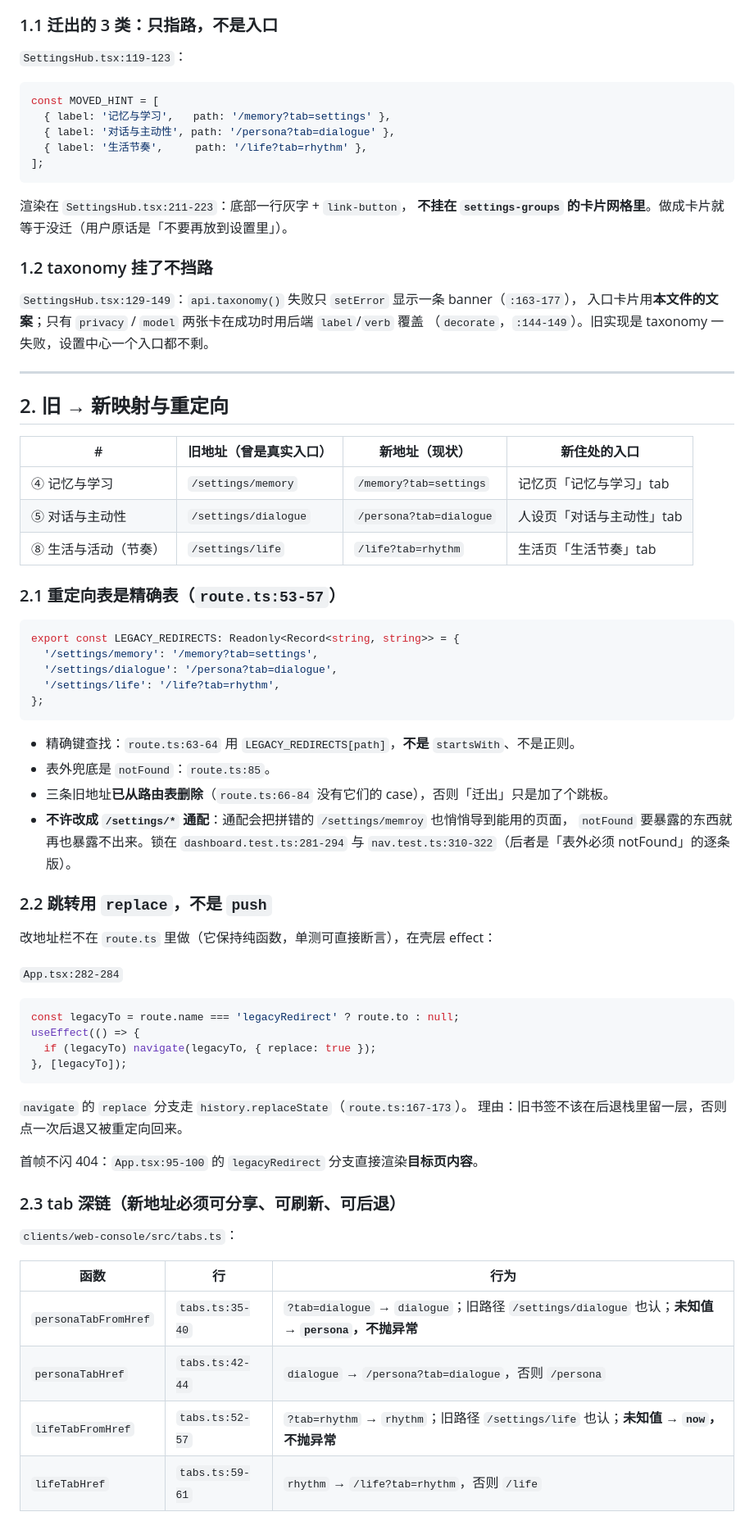
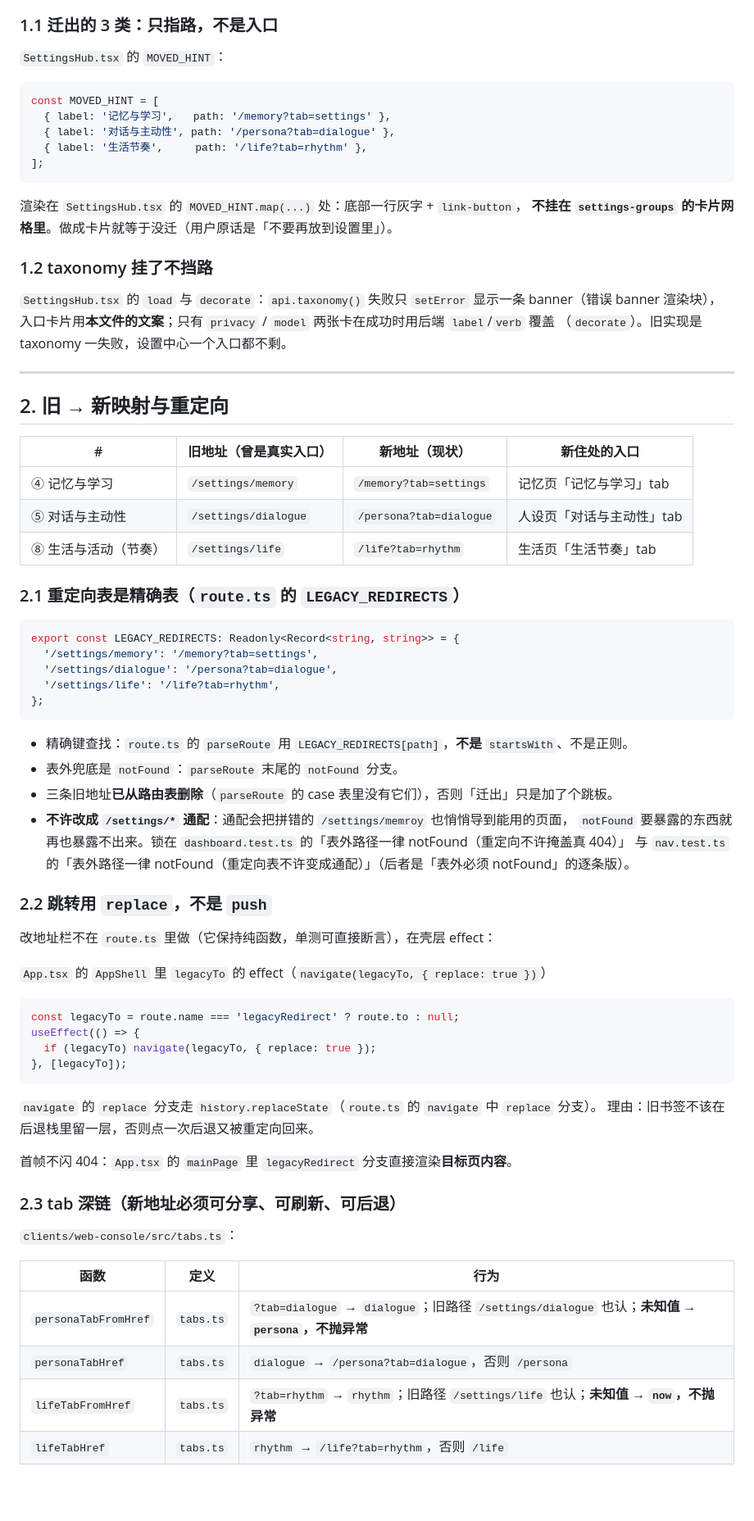
Before and after one commit to qsbb/ling, a Markdown page: docs/SETTINGS-TAXONOMY.md, the part around one of its changes. Shown at 82% size. Rendered like a GitHub page; blank space fills up the shorter version.

````diff
--- a/docs/SETTINGS-TAXONOMY.md
+++ b/docs/SETTINGS-TAXONOMY.md
@@ -70,7 +70,7 @@
 
 ### 1.1 迁出的 3 类：只指路，不是入口
 
-`SettingsHub.tsx:119-123`：
+`SettingsHub.tsx` 的 `MOVED_HINT`：
 
 ```ts
 const MOVED_HINT = [
@@ -80,14 +80,14 @@ const MOVED_HINT = [
 ];
 ```
 
-渲染在 `SettingsHub.tsx:211-223`：底部一行灰字 + `link-button`，
+渲染在 `SettingsHub.tsx` 的 `MOVED_HINT.map(...)` 处：底部一行灰字 + `link-button`，
 **不挂在 `settings-groups` 的卡片网格里**。做成卡片就等于没迁（用户原话是「不要再放到设置里」）。
 
 ### 1.2 taxonomy 挂了不挡路
 
-`SettingsHub.tsx:129-149`：`api.taxonomy()` 失败只 `setError` 显示一条 banner（`:163-177`），
+`SettingsHub.tsx` 的 `load` 与 `decorate`：`api.taxonomy()` 失败只 `setError` 显示一条 banner（错误 banner 渲染块），
 入口卡片用**本文件的文案**；只有 `privacy` / `model` 两张卡在成功时用后端 `label`/`verb` 覆盖
-（`decorate`，`:144-149`）。旧实现是 taxonomy 一失败，设置中心一个入口都不剩。
+（`decorate`）。旧实现是 taxonomy 一失败，设置中心一个入口都不剩。
 
 ---
 
@@ -99,7 +99,7 @@ const MOVED_HINT = [
 | ⑤ 对话与主动性 | `/settings/dialogue` | `/persona?tab=dialogue` | 人设页「对话与主动性」tab |
 | ⑧ 生活与活动（节奏） | `/settings/life` | `/life?tab=rhythm` | 生活页「生活节奏」tab |
 
-### 2.1 重定向表是**精确表**（`route.ts:53-57`）
+### 2.1 重定向表是**精确表**（`route.ts` 的 `LEGACY_REDIRECTS`）
 
 ```ts
 export const LEGACY_REDIRECTS: Readonly<Record<string, string>> = {
@@ -109,18 +109,18 @@ export const LEGACY_REDIRECTS: Readonly<Record<string, string>> = {
 };
 ```
 
-- 精确键查找：`route.ts:63-64` 用 `LEGACY_REDIRECTS[path]`，**不是** `startsWith`、不是正则。
-- 表外兜底是 `notFound`：`route.ts:85`。
-- 三条旧地址**已从路由表删除**（`route.ts:66-84` 没有它们的 case），否则「迁出」只是加了个跳板。
+- 精确键查找：`route.ts` 的 `parseRoute` 用 `LEGACY_REDIRECTS[path]`，**不是** `startsWith`、不是正则。
+- 表外兜底是 `notFound`：`parseRoute` 末尾的 `notFound` 分支。
+- 三条旧地址**已从路由表删除**（`parseRoute` 的 case 表里没有它们），否则「迁出」只是加了个跳板。
 - **不许改成 `/settings/*` 通配**：通配会把拼错的 `/settings/memroy` 也悄悄导到能用的页面，
-  `notFound` 要暴露的东西就再也暴露不出来。锁在 `dashboard.test.ts:281-294`
-  与 `nav.test.ts:310-322`（后者是「表外必须 notFound」的逐条版）。
+  `notFound` 要暴露的东西就再也暴露不出来。锁在 `dashboard.test.ts` 的「表外路径一律 notFound（重定向不许掩盖真 404）」
+  与 `nav.test.ts` 的「表外路径一律 notFound（重定向表不许变成通配）」（后者是「表外必须 notFound」的逐条版）。
 
 ### 2.2 跳转用 `replace`，不是 `push`
 
 改地址栏不在 `route.ts` 里做（它保持纯函数，单测可直接断言），在壳层 effect：
 
-`App.tsx:282-284`
+`App.tsx` 的 `AppShell` 里 `legacyTo` 的 effect（`navigate(legacyTo, { replace: true })`）
 
 ```ts
 const legacyTo = route.name === 'legacyRedirect' ? route.to : null;
@@ -129,19 +129,19 @@ useEffect(() => {
 }, [legacyTo]);
 ```
 
-`navigate` 的 `replace` 分支走 `history.replaceState`（`route.ts:167-173`）。
+`navigate` 的 `replace` 分支走 `history.replaceState`（`route.ts` 的 `navigate` 中 `replace` 分支）。
 理由：旧书签不该在后退栈里留一层，否则点一次后退又被重定向回来。
 
-首帧不闪 404：`App.tsx:95-100` 的 `legacyRedirect` 分支直接渲染**目标页内容**。
+首帧不闪 404：`App.tsx` 的 `mainPage` 里 `legacyRedirect` 分支直接渲染**目标页内容**。
 
 ### 2.3 tab 深链（新地址必须可分享、可刷新、可后退）
 
 `clients/web-console/src/tabs.ts`：
 
-| 函数 | 行 | 行为 |
+| 函数 | 定义 | 行为 |
 |---|---|---|
-| `personaTabFromHref` | `tabs.ts:35-40` | `?tab=dialogue` → `dialogue`；旧路径 `/settings/dialogue` 也认；**未知值 → `persona`，不抛异常** |
-| `personaTabHref` | `tabs.ts:42-44` | `dialogue` → `/persona?tab=dialogue`，否则 `/persona` |
-| `lifeTabFromHref` | `tabs.ts:52-57` | `?tab=rhythm` → `rhythm`；旧路径 `/settings/life` 也认；**未知值 → `now`，不抛异常** |
-| `lifeTabHref` | `tabs.ts:59-61` | `rhythm` → `/life?tab=rhythm`，否则 `/life` |
+| `personaTabFromHref` | `tabs.ts` | `?tab=dialogue` → `dialogue`；旧路径 `/settings/dialogue` 也认；**未知值 → `persona`，不抛异常** |
+| `personaTabHref` | `tabs.ts` | `dialogue` → `/persona?tab=dialogue`，否则 `/persona` |
+| `lifeTabFromHref` | `tabs.ts` | `?tab=rhythm` → `rhythm`；旧路径 `/settings/life` 也认；**未知值 → `now`，不抛异常** |
+| `lifeTabHref` | `tabs.ts` | `rhythm` → `/life?tab=rhythm`，否则 `/life` |
 
````
Also changed, not shown: other parts of docs/SETTINGS-TAXONOMY.md (+47 -47 lines).
